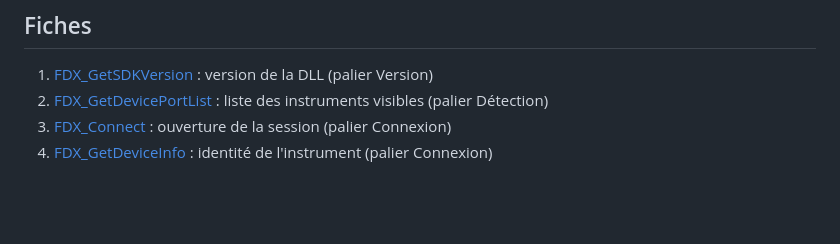
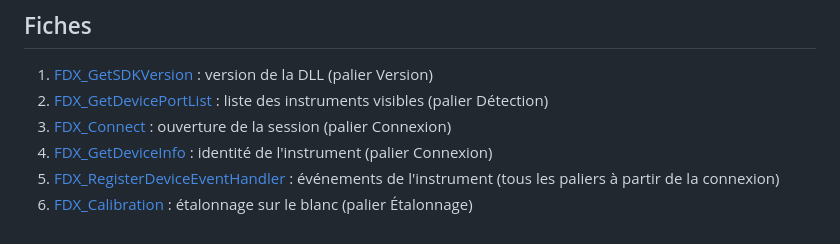
Before and after one commit to entropik/myiro-libre, a Markdown page: docs/abi/README.md, the part around the change. Drawn GitHub-style; blank space fills up the shorter version.

```diff
--- a/docs/abi/README.md
+++ b/docs/abi/README.md
@@ -49,3 +49,5 @@ Les codes existent par plages : -9999 à -9981 (général), -9899 à -9892 (reco
 2. [FDX_GetDevicePortList](FDX_GetDevicePortList.md) : liste des instruments visibles (palier Détection)
 3. [FDX_Connect](FDX_Connect.md) : ouverture de la session (palier Connexion)
 4. [FDX_GetDeviceInfo](FDX_GetDeviceInfo.md) : identité de l'instrument (palier Connexion)
+5. [FDX_RegisterDeviceEventHandler](FDX_RegisterDeviceEventHandler.md) : événements de l'instrument (tous les paliers à partir de la connexion)
+6. [FDX_Calibration](FDX_Calibration.md) : étalonnage sur le blanc (palier Étalonnage)
```
Also changed, not shown: docs/abi/FDX_Calibration.md (added, +54 -0 lines), docs/abi/FDX_RegisterDeviceEventHandler.md (added, +54 -0 lines).
